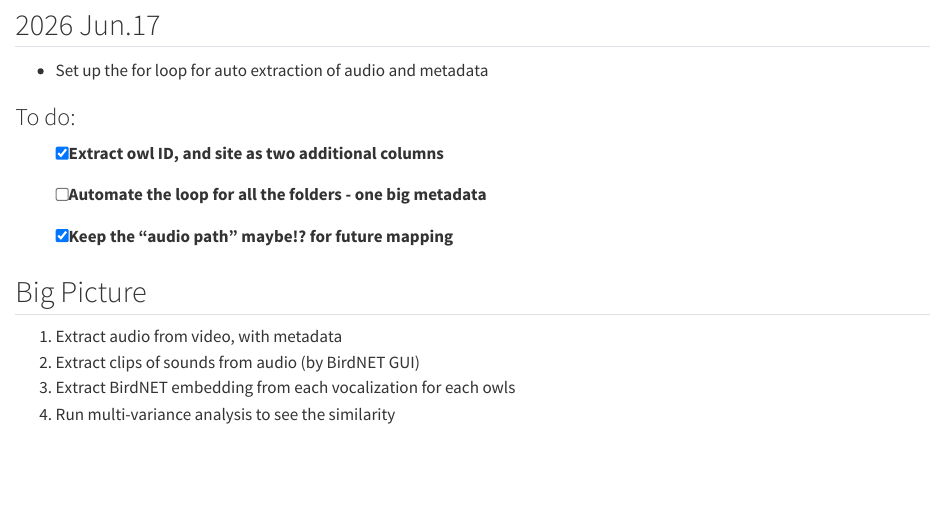
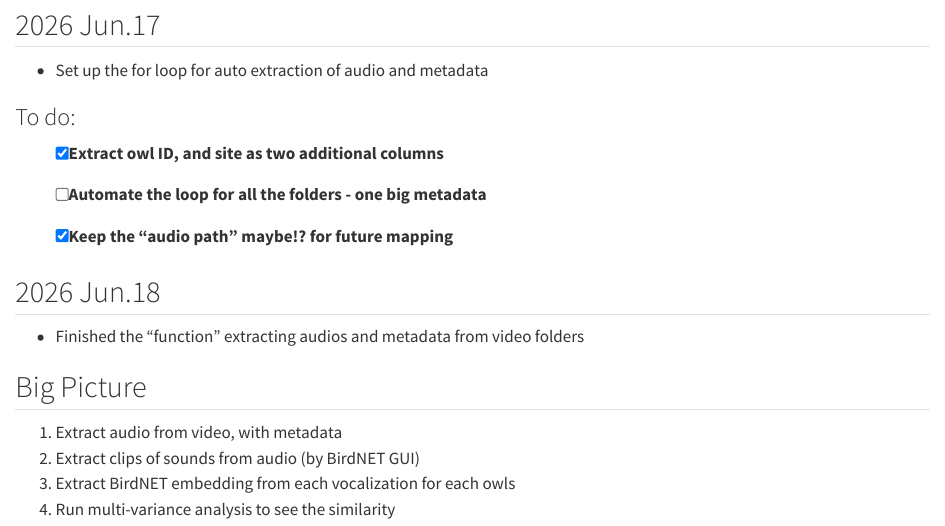
Before and after one commit to SunnyTseng/collaboration_eastern_grassowl_individual_Taiwan-_Shiao, a Quarto document (docs/working_notes/working_notes.qmd): the page in a window 1100 px wide, from 390 px down. Rendered offline with R 4.5, knitr and Pandoc in place of Quarto, with nearby package versions.

Commit message:
updated the working note

```diff
--- a/docs/working_notes/working_notes.qmd
+++ b/docs/working_notes/working_notes.qmd
@@ -28,6 +28,10 @@ editor: visual
 
 -   [x] Keep the "audio path" maybe!? for future mapping
 
+## 2026 Jun.18
+
+-   Finished the "function" extracting audios and metadata from video folders
+
 ## Big Picture
 
 1.  Extract audio from video, with metadata
```
Also changed, not shown: 1 other file.
